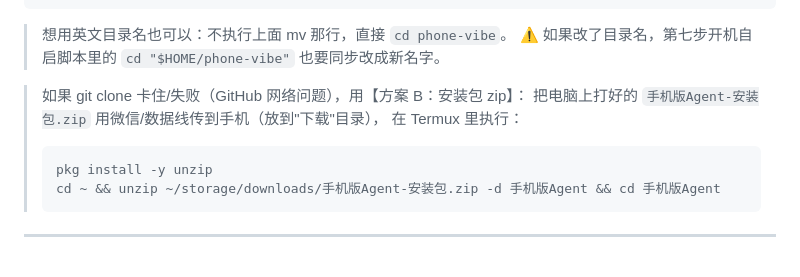
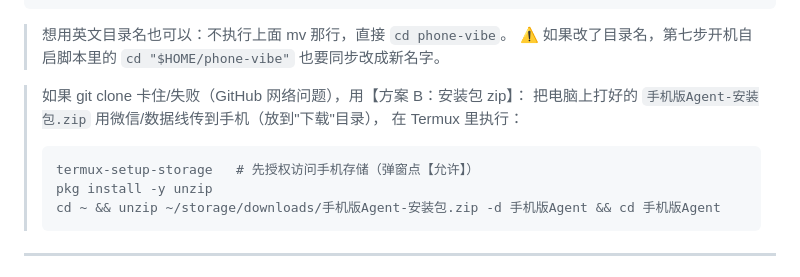
Before and after one commit to Lewis34566/phone-vibe, a Markdown page: README.md, the part around the change. GitHub-like rendering.

Commit message:
docs: 方案B 先授权存储再解压，修正全新 Termux 顺序
Co-Authored-By: Claude Code <noreply@anthropic.com>

````diff
--- a/README.md
+++ b/README.md
@@ -42,6 +42,7 @@ mv phone-vibe 手机版Agent && cd 手机版Agent
 > 在 Termux 里执行：
 >
 > ```bash
+> termux-setup-storage   # 先授权访问手机存储（弹窗点【允许】）
 > pkg install -y unzip
 > cd ~ && unzip ~/storage/downloads/手机版Agent-安装包.zip -d 手机版Agent && cd 手机版Agent
 > ```
````
